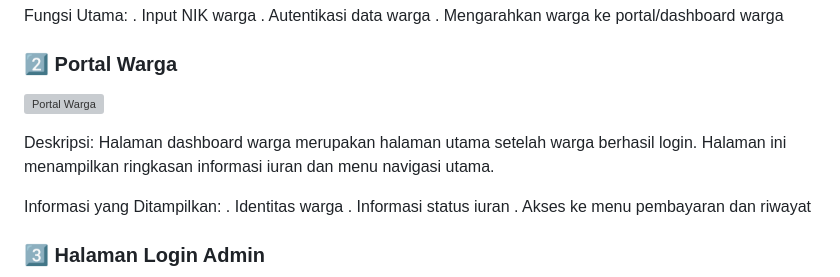
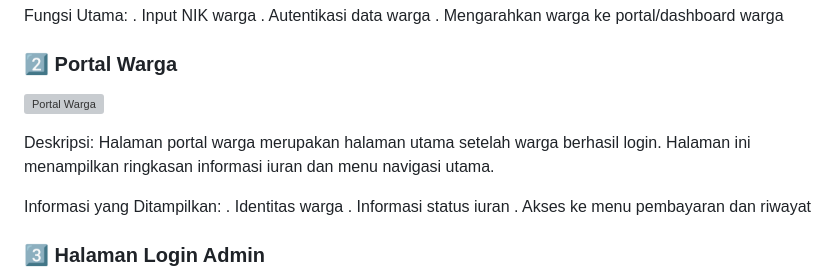
Before and after one commit to Cindybelaaa/Aplikasi-Iuran-RT, a Markdown page: README.md, the part around one of its changes. GitHub-like rendering; grey boxes are pictures that could not be loaded.

```diff
--- a/README.md
+++ b/README.md
@@ -93,6 +93,6 @@ Fungsi Utama:
 
 Deskripsi:
-Halaman dashboard warga merupakan halaman utama setelah warga berhasil login. Halaman ini menampilkan ringkasan informasi iuran dan menu navigasi utama.
+Halaman portal warga merupakan halaman utama setelah warga berhasil login. Halaman ini menampilkan ringkasan informasi iuran dan menu navigasi utama.
 
 Informasi yang Ditampilkan:
     . Identitas warga
```
Also changed, not shown: other parts of README.md (+1 -1 lines).
